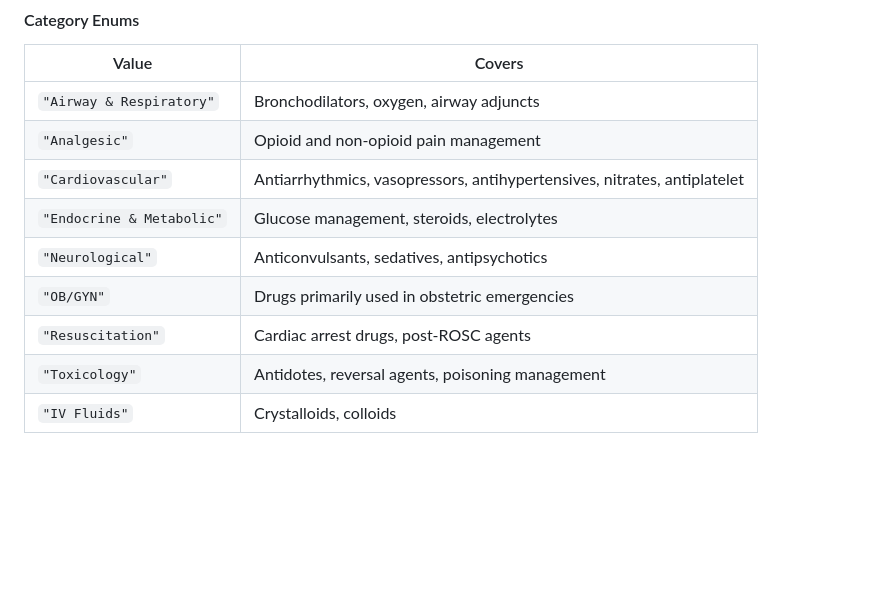
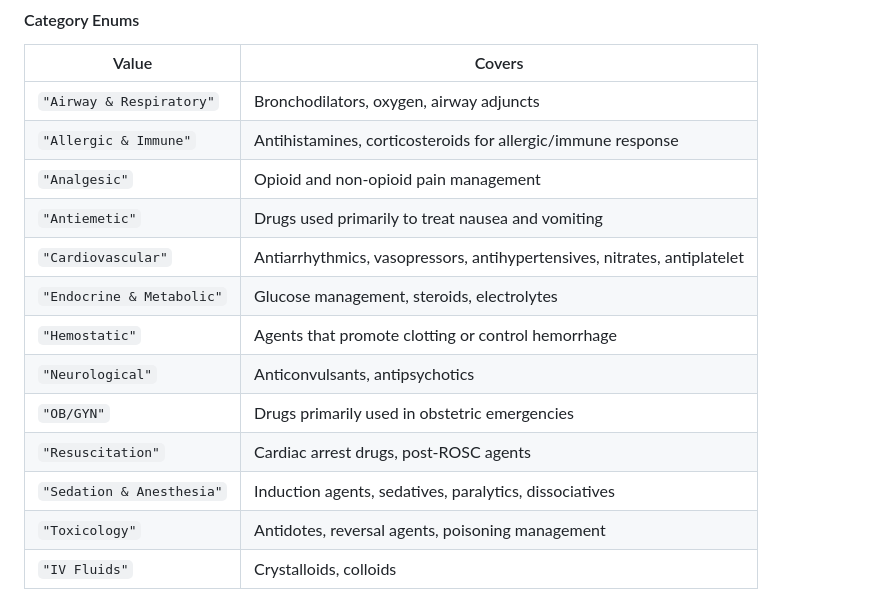
Before and after one commit to sailormetz/drug-cards, a Markdown page: data/schema.md, the part around the change. Drawn GitHub-style; blank space fills up the shorter version.

Commit message:
schema: add 4 category enums — Allergic & Immune, Hemostatic, Antiemetic, Sedation & Anesthesia

```diff
--- a/data/schema.md
+++ b/data/schema.md
@@ -124,12 +124,16 @@ Array of clinical groupings for front-end filtering. A drug appears under every
 | Value | Covers |
 |-------|--------|
 | `"Airway & Respiratory"` | Bronchodilators, oxygen, airway adjuncts |
+| `"Allergic & Immune"` | Antihistamines, corticosteroids for allergic/immune response |
 | `"Analgesic"` | Opioid and non-opioid pain management |
+| `"Antiemetic"` | Drugs used primarily to treat nausea and vomiting |
 | `"Cardiovascular"` | Antiarrhythmics, vasopressors, antihypertensives, nitrates, antiplatelet |
 | `"Endocrine & Metabolic"` | Glucose management, steroids, electrolytes |
-| `"Neurological"` | Anticonvulsants, sedatives, antipsychotics |
+| `"Hemostatic"` | Agents that promote clotting or control hemorrhage |
+| `"Neurological"` | Anticonvulsants, antipsychotics |
 | `"OB/GYN"` | Drugs primarily used in obstetric emergencies |
 | `"Resuscitation"` | Cardiac arrest drugs, post-ROSC agents |
+| `"Sedation & Anesthesia"` | Induction agents, sedatives, paralytics, dissociatives |
 | `"Toxicology"` | Antidotes, reversal agents, poisoning management |
 | `"IV Fluids"` | Crystalloids, colloids |
 
```
